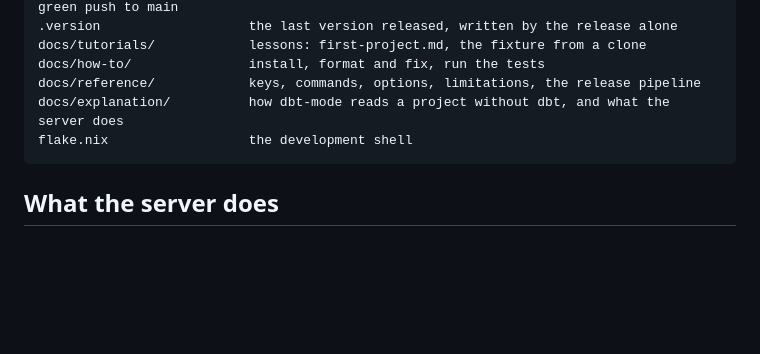
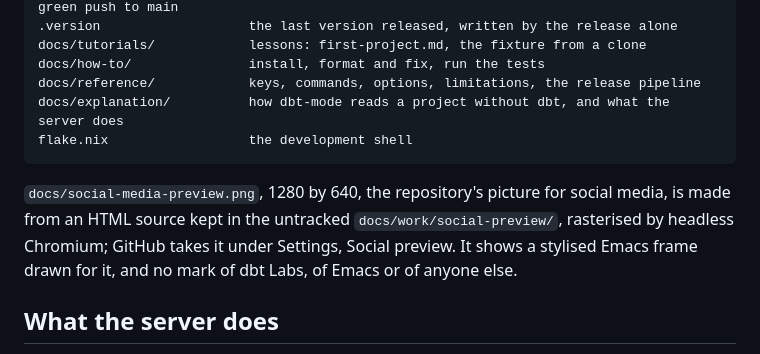
Before and after one commit to piotr-yuxuan/dbt-mode, a Markdown page: AGENTS.md, the part around the change. GitHub-like rendering; blank space fills up the shorter version.

````diff
--- a/AGENTS.md
+++ b/AGENTS.md
@@ -53,6 +53,12 @@ docs/explanation/          how dbt-mode reads a project without dbt, and what th
 flake.nix                  the development shell
 ```
 
+`docs/social-media-preview.png`, 1280 by 640, the repository's picture for
+social media, is made from an HTML source kept in the untracked
+`docs/work/social-preview/`, rasterised by headless Chromium; GitHub takes
+it under Settings, Social preview. It shows a stylised Emacs frame drawn
+for it, and no mark of dbt Labs, of Emacs or of anyone else.
+
 ## What the server does
 
 The protocol of `dbt lsp` is not documented. What dbt-lsp.el relies on was
````
Also changed, not shown: README.md (+2 -0 lines), docs/social-media-preview.png (added).
